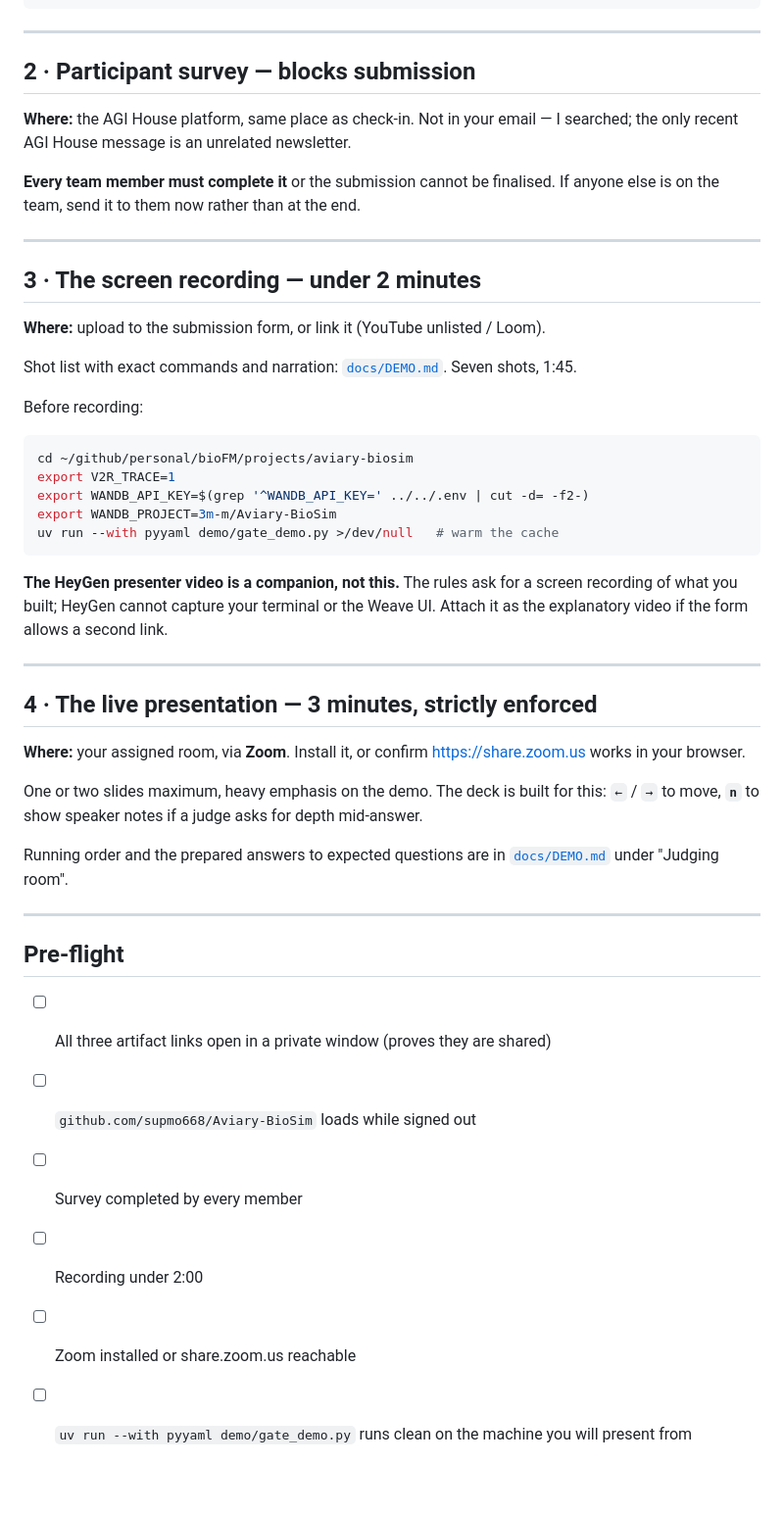
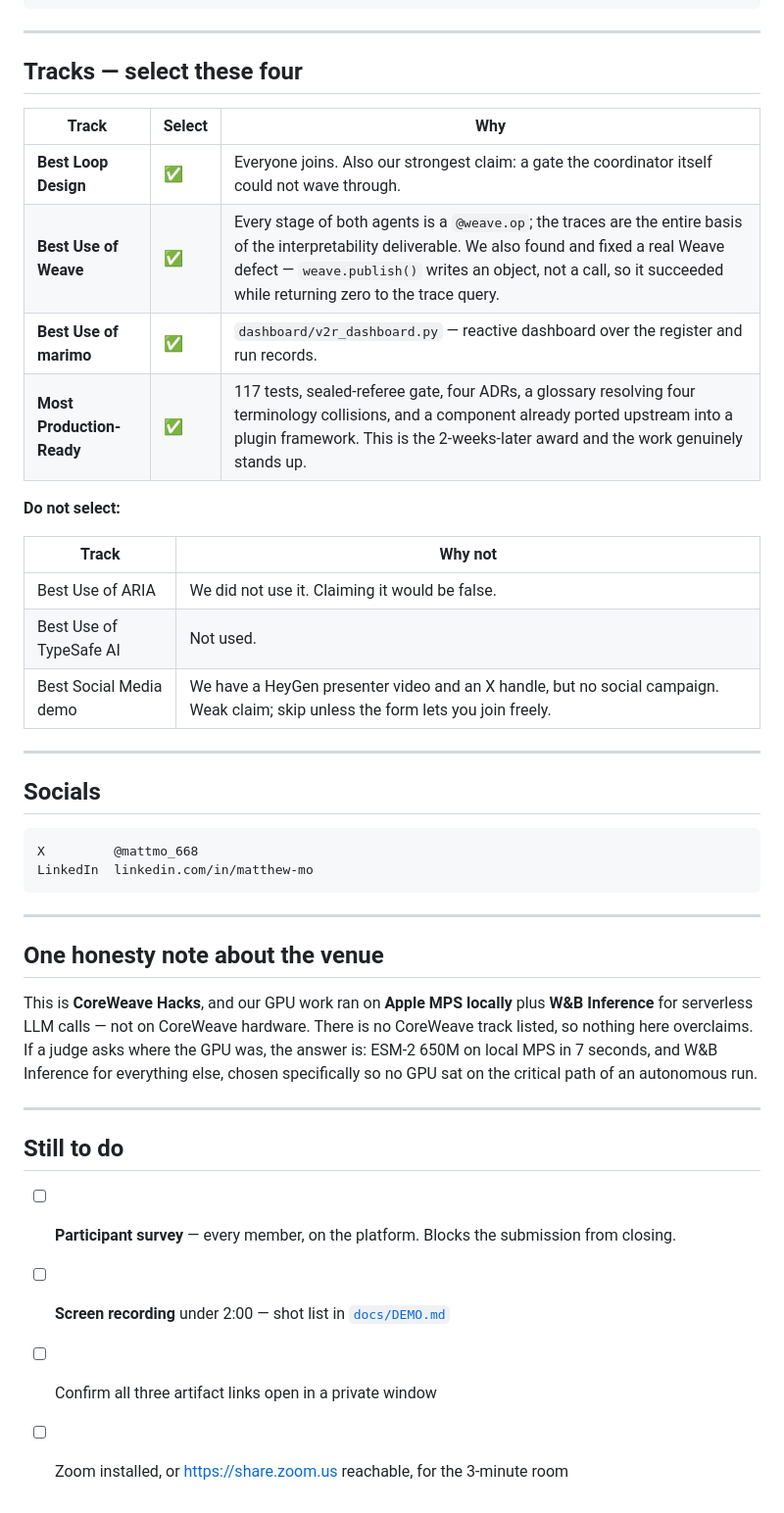
Before and after one commit to supmo668/Aviary-BioSim, a Markdown page: SUBMIT.md, the part around one of its changes. Shown at 98% size. Drawn GitHub-style; blank space fills up the shorter version.

````diff
--- a/SUBMIT.md
+++ b/SUBMIT.md
@@ -33,48 +86,43 @@ Interpretability  https://claude.ai/code/artifact/1514a892-2eaa-4cce-9385-8bd173
 
 ---
 
-## 2 · Participant survey — blocks submission
+## Tracks — select these four
 
-**Where:** the AGI House platform, same place as check-in. Not in your email — I searched; the only recent AGI House message is an unrelated newsletter.
+| Track | Select | Why |
+|---|---|---|
+| **Best Loop Design** | ✅ | Everyone joins. Also our strongest claim: a gate the coordinator itself could not wave through. |
+| **Best Use of Weave** | ✅ | Every stage of both agents is a `@weave.op`; the traces are the entire basis of the interpretability deliverable. We also found and fixed a real Weave defect — `weave.publish()` writes an object, not a call, so it succeeded while returning zero to the trace query. |
+| **Best Use of marimo** | ✅ | `dashboard/v2r_dashboard.py` — reactive dashboard over the register and run records. |
+| **Most Production-Ready** | ✅ | 117 tests, sealed-referee gate, four ADRs, a glossary resolving four terminology collisions, and a component already ported upstream into a plugin framework. This is the 2-weeks-later award and the work genuinely stands up. |
 
-**Every team member must complete it** or the submission cannot be finalised. If anyone else is on the team, send it to them now rather than at the end.
+**Do not select:**
+
+| Track | Why not |
+|---|---|
+| Best Use of ARIA | We did not use it. Claiming it would be false. |
+| Best Use of TypeSafe AI | Not used. |
+| Best Social Media demo | We have a HeyGen presenter video and an X handle, but no social campaign. Weak claim; skip unless the form lets you join freely. |
 
 ---
 
-## 3 · The screen recording — under 2 minutes
+## Socials
 
-**Where:** upload to the submission form, or link it (YouTube unlisted / Loom).
-
-Shot list with exact commands and narration: [`docs/DEMO.md`](docs/DEMO.md). Seven shots, 1:45.
-
-Before recording:
-```bash
-cd ~/github/personal/bioFM/projects/aviary-biosim
-export V2R_TRACE=1
-export WANDB_API_KEY=$(grep '^WANDB_API_KEY=' ../../.env | cut -d= -f2-)
-export WANDB_PROJECT=3m-m/Aviary-BioSim
-uv run --with pyyaml demo/gate_demo.py >/dev/null   # warm the cache
 ```
-
-**The HeyGen presenter video is a companion, not this.** The rules ask for a screen recording of what you built; HeyGen cannot capture your terminal or the Weave UI. Attach it as the explanatory video if the form allows a second link.
+X         @mattmo_668
+LinkedIn  linkedin.com/in/matthew-mo
+```
 
 ---
 
-## 4 · The live presentation — 3 minutes, strictly enforced
+## One honesty note about the venue
 
-**Where:** your assigned room, via **Zoom**. Install it, or confirm https://share.zoom.us works in your browser.
-
-One or two slides maximum, heavy emphasis on the demo. The deck is built for this: `←` / `→` to move, **`n`** to show speaker notes if a judge asks for depth mid-answer.
-
-Running order and the prepared answers to expected questions are in [`docs/DEMO.md`](docs/DEMO.md) under "Judging room".
+This is **CoreWeave Hacks**, and our GPU work ran on **Apple MPS locally** plus **W&B Inference** for serverless LLM calls — not on CoreWeave hardware. There is no CoreWeave track listed, so nothing here overclaims. If a judge asks where the GPU was, the answer is: ESM-2 650M on local MPS in 7 seconds, and W&B Inference for everything else, chosen specifically so no GPU sat on the critical path of an autonomous run.
 
 ---
 
-## Pre-flight
+## Still to do
 
-- [ ] All three artifact links open in a private window (proves they are shared)
-- [ ] `github.com/supmo668/Aviary-BioSim` loads while signed out
-- [ ] Survey completed by every member
-- [ ] Recording under 2:00
-- [ ] Zoom installed or share.zoom.us reachable
-- [ ] `uv run --with pyyaml demo/gate_demo.py` runs clean on the machine you will present from
+- [ ] **Participant survey** — every member, on the platform. Blocks the submission from closing.
+- [ ] **Screen recording** under 2:00 — shot list in [`docs/DEMO.md`](docs/DEMO.md)
+- [ ] Confirm all three artifact links open in a private window
+- [ ] Zoom installed, or https://share.zoom.us reachable, for the 3-minute room
````
Also changed, not shown: other parts of SUBMIT.md (+76 -23 lines).
